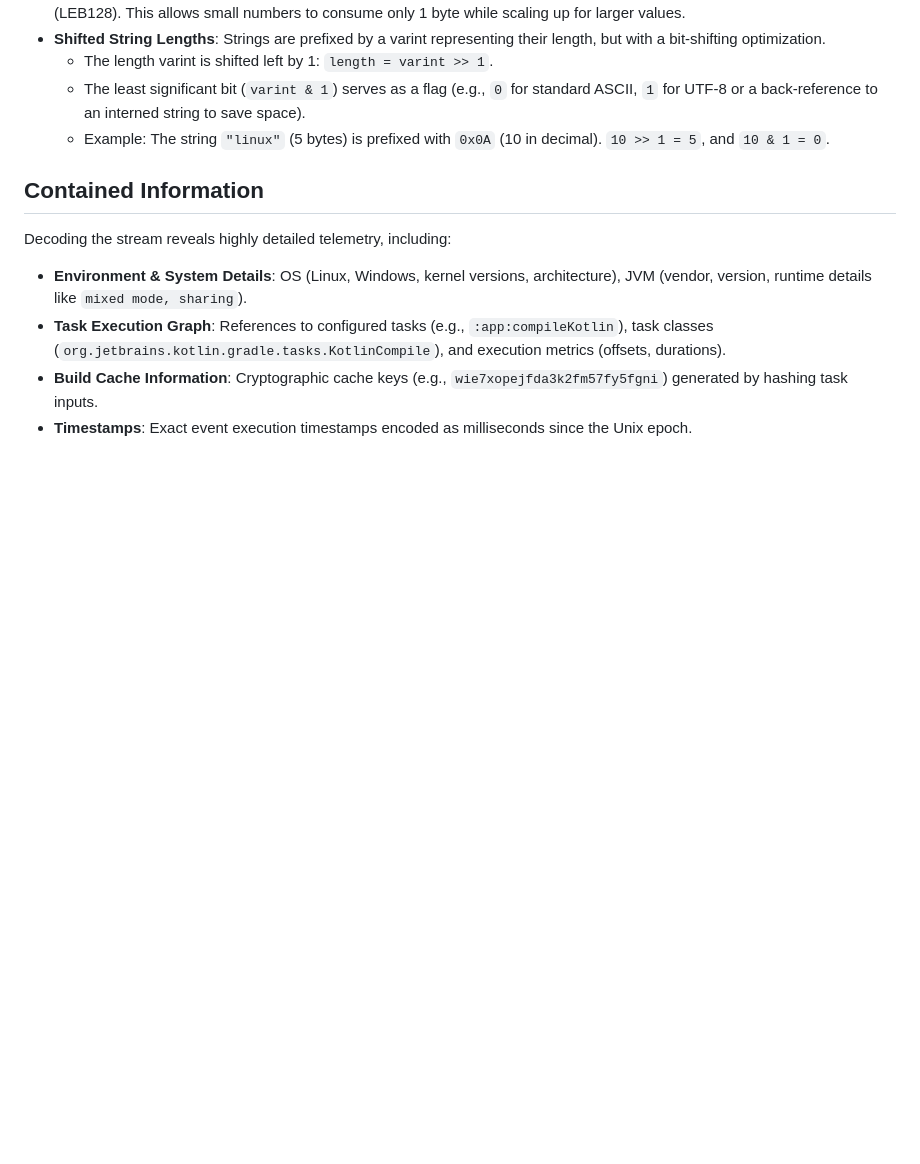
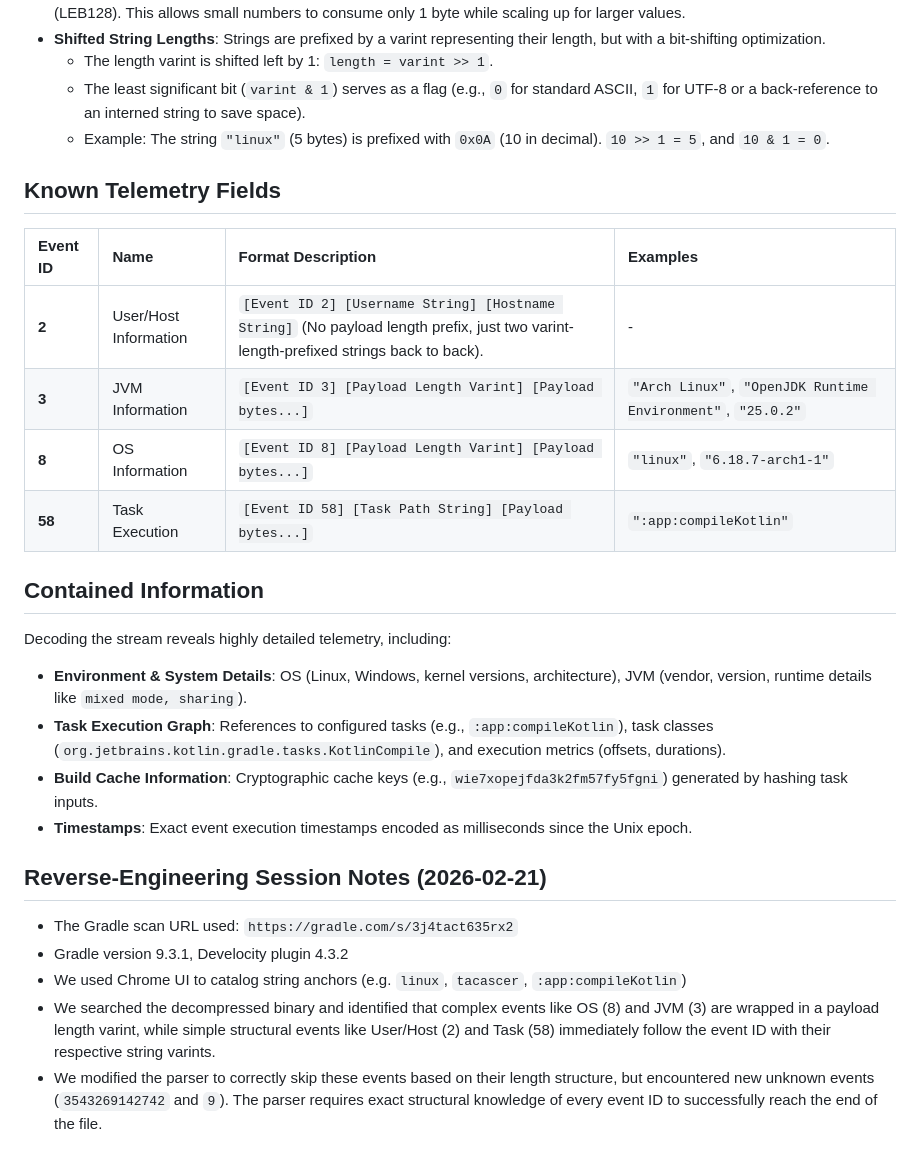
Before and after one commit to LowkeyLab/gradle-build-scan-server, a Markdown page: docs/gradle-build-scan-binary-format.md, the part around the change. GitHub-like rendering; blank space fills up the shorter version.

Commit message:
docs: update event-id mapping table from Chrome-first reverse-engineering session

```diff
--- a/docs/gradle-build-scan-binary-format.md
+++ b/docs/gradle-build-scan-binary-format.md
@@ -50,6 +50,15 @@ Key characteristics:
     *   The least significant bit (`varint & 1`) serves as a flag (e.g., `0` for standard ASCII, `1` for UTF-8 or a back-reference to an interned string to save space).
     *   Example: The string `"linux"` (5 bytes) is prefixed with `0x0A` (10 in decimal). `10 >> 1 = 5`, and `10 & 1 = 0`.
 
+## Known Telemetry Fields
+
+| Event ID | Name | Format Description | Examples |
+| :--- | :--- | :--- | :--- |
+| **2** | User/Host Information | `[Event ID 2] [Username String] [Hostname String]` (No payload length prefix, just two varint-length-prefixed strings back to back). | - |
+| **3** | JVM Information | `[Event ID 3] [Payload Length Varint] [Payload bytes...]` | `"Arch Linux"`, `"OpenJDK Runtime Environment"`, `"25.0.2"` |
+| **8** | OS Information | `[Event ID 8] [Payload Length Varint] [Payload bytes...]` | `"linux"`, `"6.18.7-arch1-1"` |
+| **58** | Task Execution | `[Event ID 58] [Task Path String] [Payload bytes...]` | `":app:compileKotlin"` |
+
 ## Contained Information
 
 Decoding the stream reveals highly detailed telemetry, including:
@@ -58,3 +67,11 @@ Decoding the stream reveals highly detailed telemetry, including:
 *   **Task Execution Graph**: References to configured tasks (e.g., `:app:compileKotlin`), task classes (`org.jetbrains.kotlin.gradle.tasks.KotlinCompile`), and execution metrics (offsets, durations).
 *   **Build Cache Information**: Cryptographic cache keys (e.g., `wie7xopejfda3k2fm57fy5fgni`) generated by hashing task inputs.
 *   **Timestamps**: Exact event execution timestamps encoded as milliseconds since the Unix epoch.
+
+## Reverse-Engineering Session Notes (2026-02-21)
+
+* The Gradle scan URL used: `https://gradle.com/s/3j4tact635rx2`
+* Gradle version 9.3.1, Develocity plugin 4.3.2
+* We used Chrome UI to catalog string anchors (e.g. `linux`, `tacascer`, `:app:compileKotlin`)
+* We searched the decompressed binary and identified that complex events like OS (8) and JVM (3) are wrapped in a payload length varint, while simple structural events like User/Host (2) and Task (58) immediately follow the event ID with their respective string varints.
+* We modified the parser to correctly skip these events based on their length structure, but encountered new unknown events (`3543269142742` and `9`). The parser requires exact structural knowledge of every event ID to successfully reach the end of the file.
```
